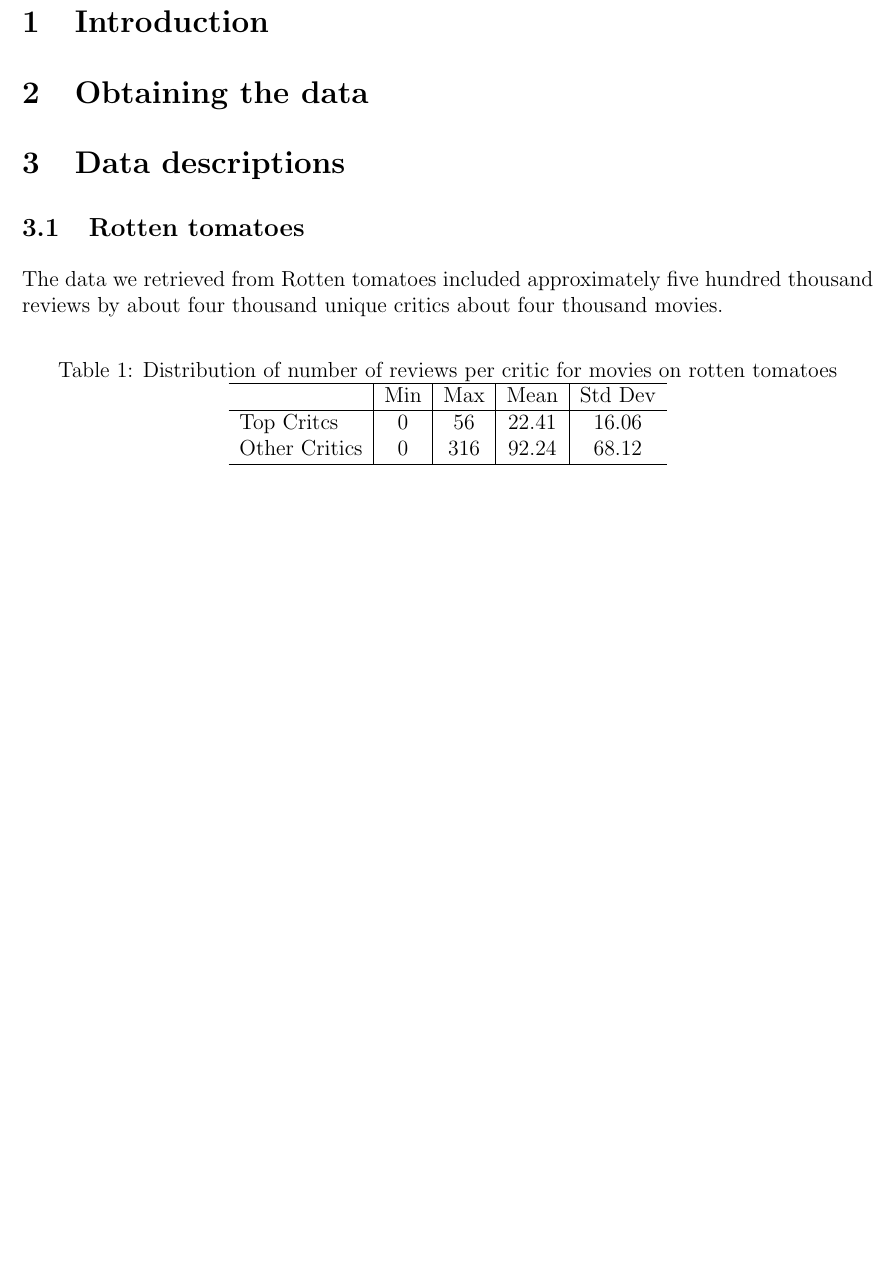
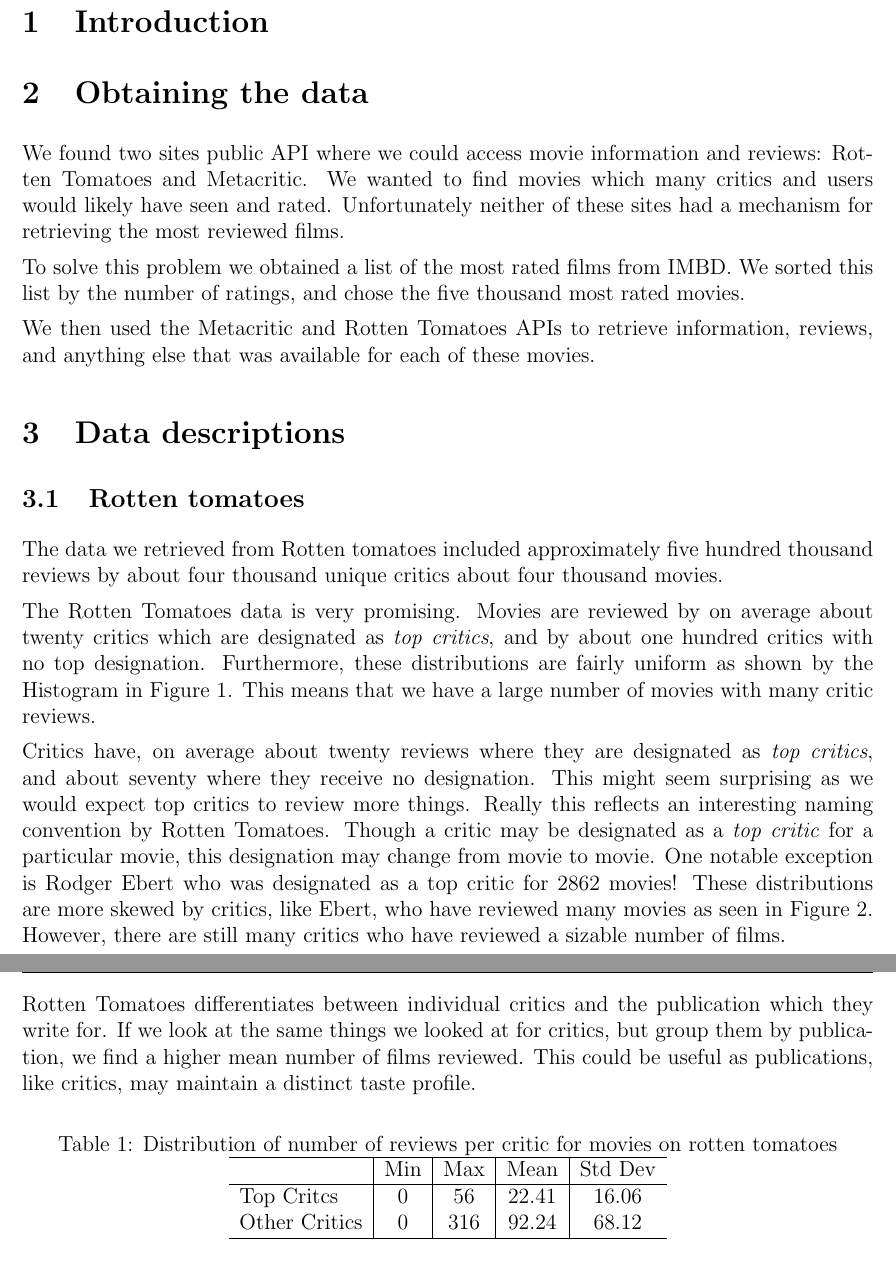
Before and after one commit to mcoenca/tasselling-symbol, a LaTeX document (reports/midterm_report.tex): part of page 1 of 9 before the commit and two parts of pages 1 and 2 of 9 after it, the two joined at a grey line, cut so that both start at the same text, the shorter picture padded with empty space. Compiled offline with pdfLaTeX.

Commit message:
added small descrion describing data retreival, and description of rotten tomatoes data

```diff
--- a/reports/midterm_report.tex
+++ b/reports/midterm_report.tex
@@ -44,7 +44,11 @@
 
 \section{Obtaining the data}
 
+	We found two sites public API where we could access movie information and reviews: Rotten Tomatoes and Metacritic. We wanted to find movies which many critics and users would likely have seen and rated. Unfortunately neither of these sites had a mechanism for retrieving the most reviewed films.
 
+	To solve this problem we obtained a list of the most rated films from IMBD. We sorted this list by the number of ratings, and chose the five thousand most rated movies.
+
+	We then used the Metacritic and Rotten Tomatoes APIs to retrieve information, reviews, and anything else that was available for each of these movies.
 
 \section{Data descriptions}
 
@@ -52,6 +56,11 @@
 
 	The data we retrieved from Rotten tomatoes included approximately five hundred thousand reviews by about four thousand unique critics about four thousand movies.
 
+	The Rotten Tomatoes data is very promising. Movies are reviewed by on average about twenty critics which are designated as \textit{top critics}, and by about one hundred critics with no top designation. Furthermore, these distributions are fairly uniform as shown by the Histogram in Figure \ref{fig:r_mov}. This means that we have a large number of movies with many critic reviews.
+
+	Critics have, on average about twenty reviews where they are designated as \textit{top critics}, and about seventy where they receive no designation. This might seem surprising as we would expect top critics to review more things. Really this reflects an interesting naming convention by Rotten Tomatoes. Though a critic may be designated as a \textit{top critic} for a particular movie, this designation may change from movie to movie. One notable exception is Rodger Ebert who was designated as a top critic for $2862$ movies! These distributions are more skewed by critics, like Ebert, who have reviewed many movies as seen in Figure \ref{fig:r_crit}. However, there are still many critics who have reviewed a sizable number of films.
+
+	Rotten Tomatoes differentiates between individual critics and the publication which they write for. If we look at the same things we looked at for critics, but group them by publication, we find a higher mean number of films reviewed. This could be useful as publications, like critics, may maintain a distinct taste profile.
 
 	\begin{table}[H]
 	 \centering
```
Also changed, not shown: reports/midterm_report.tex (10 more changed lines).
